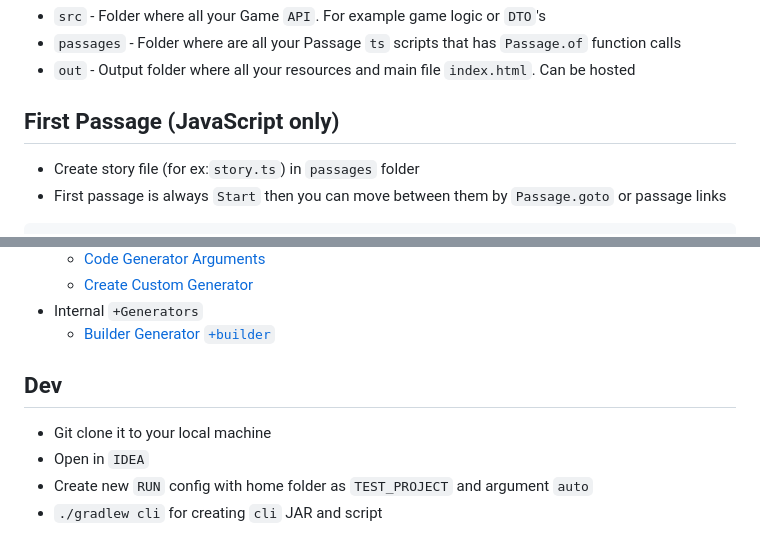
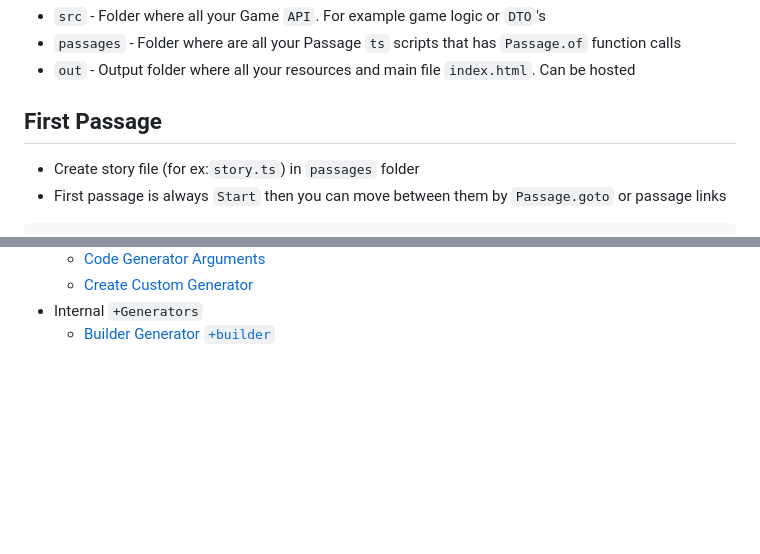
Before and after one commit to AldieNightStar/MonnaHisteaProject, a Markdown page: engine/README.md, 2 parts joined by grey strips. GitHub-like rendering; blank space fills up the shorter version.

````diff
--- a/engine/README.md
+++ b/engine/README.md
@@ -10,7 +10,7 @@
 * `passages` - Folder where are all your Passage `ts` scripts that has `Passage.of` function calls
 * `out` - Output folder where all your resources and main file `index.html`. Can be hosted
 
-## First Passage (JavaScript only)
+## First Passage
 * Create story file (for ex:`story.ts`) in `passages` folder
 * First passage is always `Start` then you can move between them by `Passage.goto` or passage links
 ```ts
@@ -87,9 +87,3 @@ npm install -g typescript
 	* [Create Custom Generator](doc/CodeGen_CustomGen.md)
 * Internal `+Generators`
 	* [Builder Generator `+builder`](doc/CodeGen_Builder.md)
-
-## Dev
-* Git clone it to your local machine
-* Open in `IDEA`
-* Create new `RUN` config with home folder as `TEST_PROJECT` and argument `auto`
-* `./gradlew cli` for creating `cli` JAR and script
````
